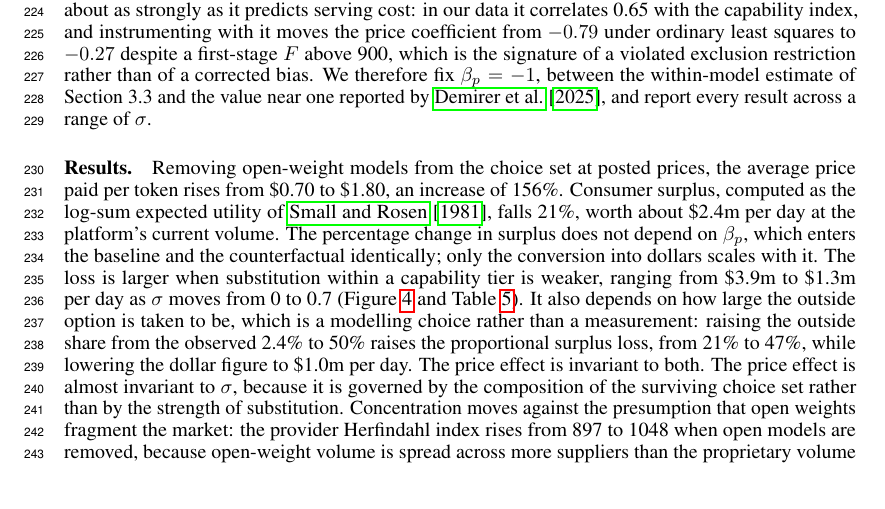
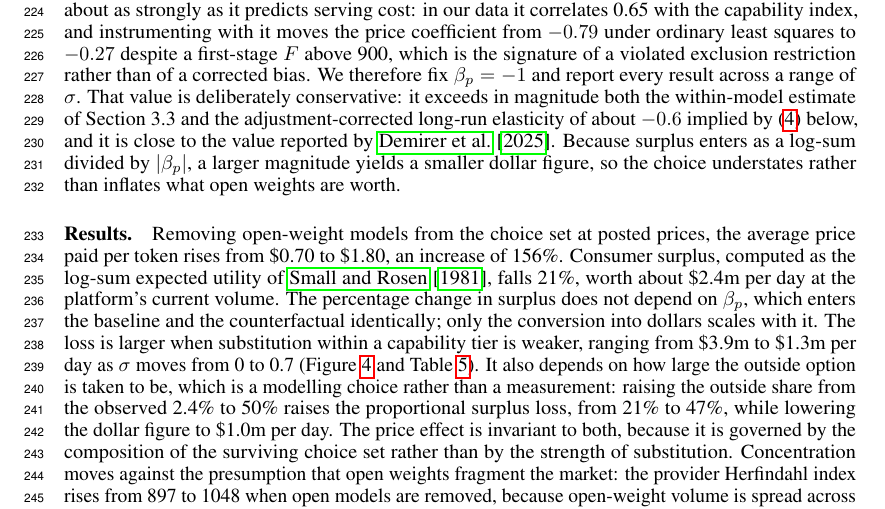
Before and after one commit to austin-cheng98/open-weight-competition, a LaTeX paper (paper/main.tex): part of page 7 of 18, cut so that both start at the same text. Compiled offline with pdfLaTeX.

```diff
--- a/paper/main.tex
+++ b/paper/main.tex
@@ -37,6 +37,7 @@
 \newcommand{\HostsClosed}{3.0}
 \newcommand{\ChangeRate}{2.9}
 \newcommand{\NeverRepriced}{54}
+\newcommand{\MedianCut}{5}
 \newcommand{\MonthlyFreq}{12.6}
 \newcommand{\PriceDuration}{7.4}
 \newcommand{\CutShare}{58}
@@ -496,10 +497,13 @@
 data it correlates 0.65 with the capability index, and instrumenting with it moves the
 price coefficient from $-0.79$ under ordinary least squares to $-0.27$ despite a
 first-stage $F$ above 900, which is the signature of a violated exclusion restriction
-rather than of a corrected bias. We
-therefore fix $\beta_p = -1$, between the within-model estimate of Section~3.3 and the
-value near one reported by \citet{demirer2025}, and report every result across a range
-of $\sigma$.
+rather than of a corrected bias. We therefore fix $\beta_p = -1$ and report every
+result across a range of $\sigma$. That value is deliberately conservative: it exceeds
+in magnitude both the within-model estimate of Section~3.3 and the adjustment-corrected
+long-run elasticity of about $-0.6$ implied by \eqref{eq:accounting} below, and it is
+close to the value reported by \citet{demirer2025}. Because surplus enters as a log-sum
+divided by $|\beta_p|$, a larger magnitude yields a smaller dollar figure, so the
+choice understates rather than inflates what open weights are worth.
 
 \paragraph{Results.} Removing open-weight models from the choice set at posted prices,
 the average price paid per token rises from \$0.70 to \$1.80, an increase of
@@ -513,9 +517,8 @@
 outside option is taken to be, which is a modelling choice rather than a measurement:
 raising the outside share from the observed 2.4\% to 50\% raises the proportional
 surplus loss, from 21\% to 47\%, while lowering the dollar figure to \$1.0m per day.
-The price effect is invariant to both. The price effect is almost invariant
-to $\sigma$, because it is governed by the composition of the surviving choice set
-rather than by the strength of substitution. Concentration moves against the
+The price effect is invariant to both, because it is governed by the composition of
+the surviving choice set rather than by the strength of substitution. Concentration moves against the
 presumption that open weights fragment the market: the provider Herfindahl index rises
 from \CFhhiBase{} to \CFhhiCf{} when open models are removed, because open-weight
 volume is spread across more suppliers than the proprietary volume that replaces it.
```
Also changed, not shown: code/fig_market.py (+9 -4 lines), figures/fig1_price_capability.pdf, paper/main.pdf, paper/main.tex (10 more changed lines).
